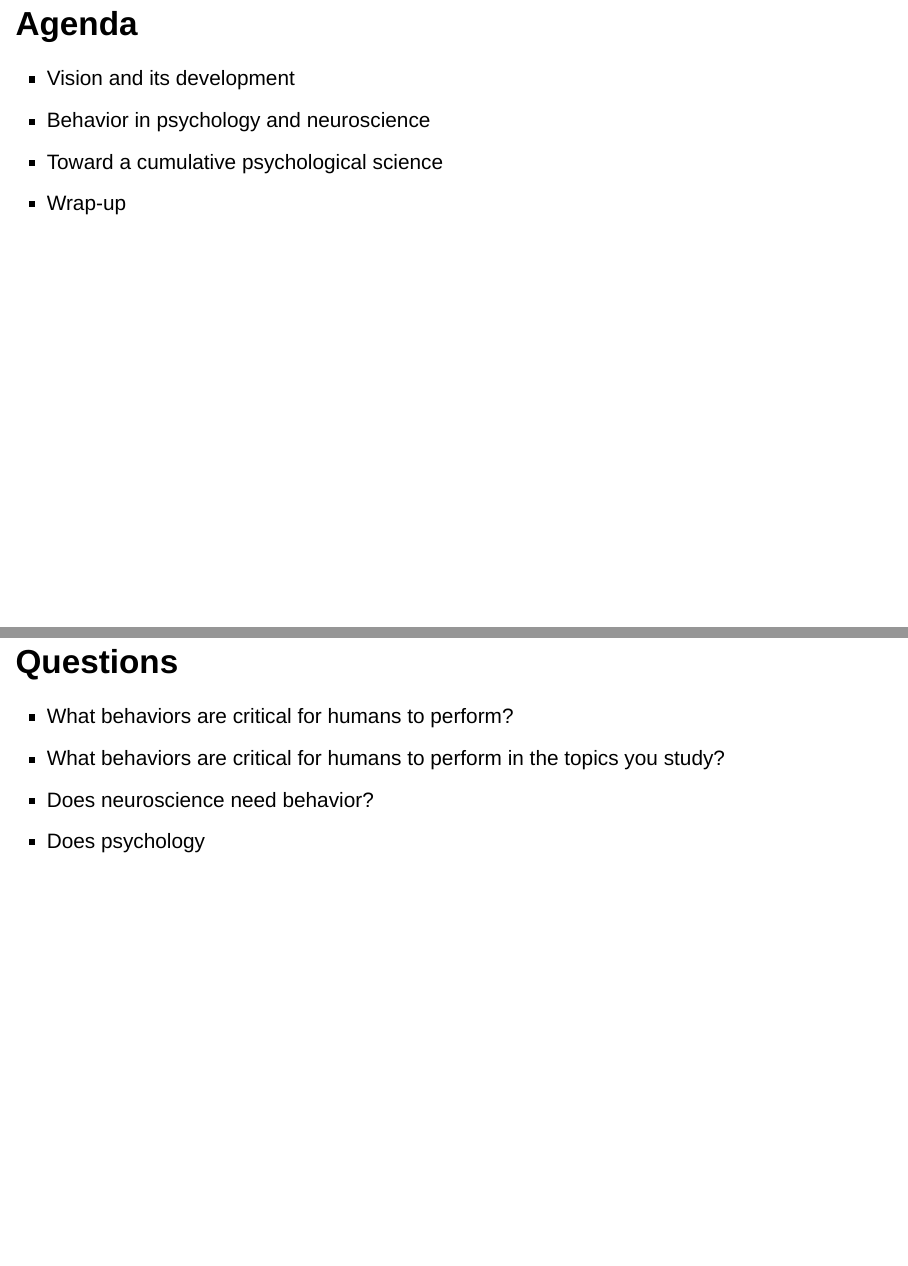
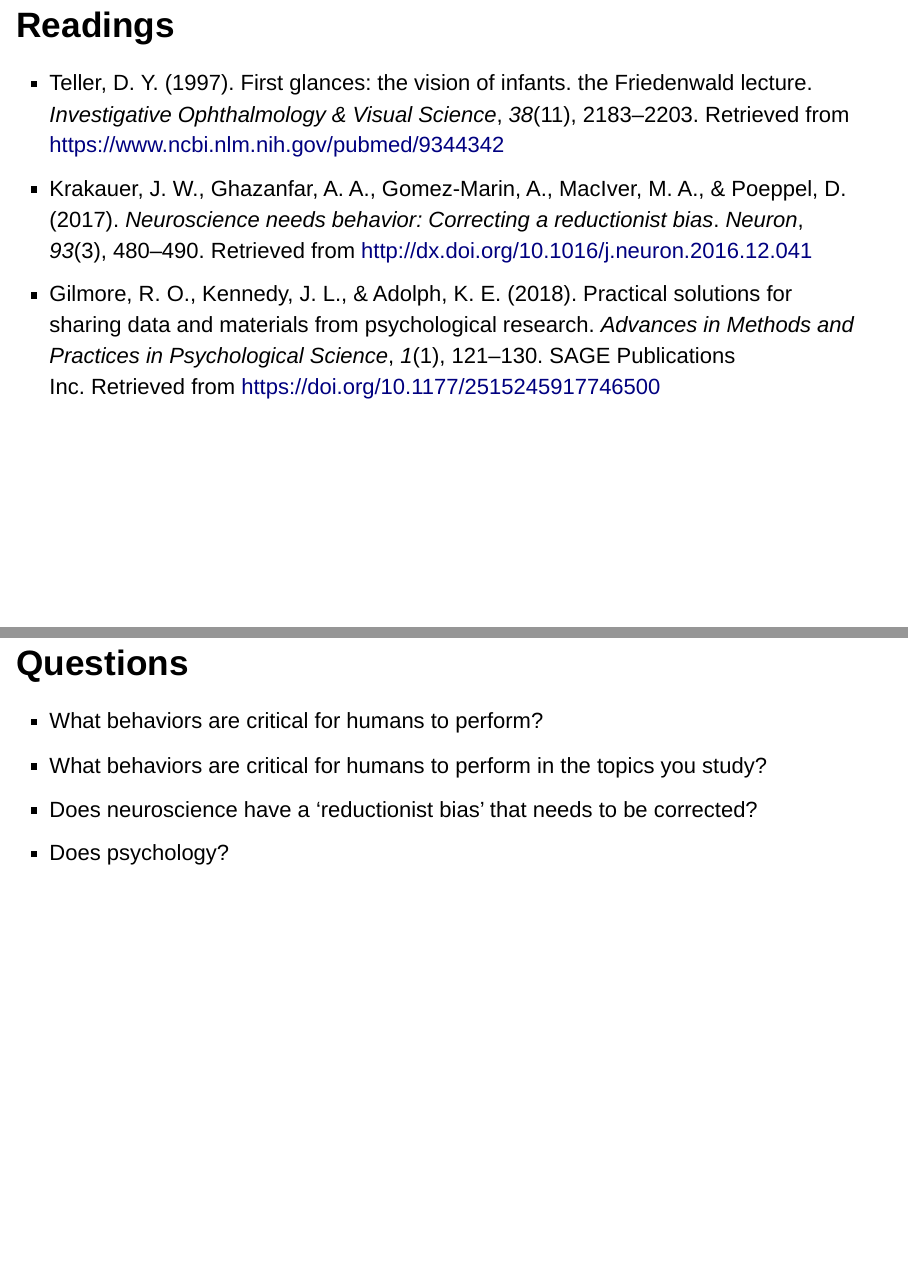
Before and after one commit to psu-psychology/psy-524-cognitive-prosem-2019, an R Markdown document (524-2019-02-11-gilmore.Rmd): pages 3 and 48 of 102 before the commit and pages 3 and 50 of 104 after it, joined at a grey line. Rendered offline with R 4.5, knitr and Pandoc, with nearby package versions; drawn as Slidy slides in place of the format the file asks for.

Commit message:
Add readings

```diff
--- a/524-2019-02-11-gilmore.Rmd
+++ b/524-2019-02-11-gilmore.Rmd
@@ -16,6 +16,12 @@ output:
 ---
 
 # Preliminaries
+
+## Readings
+
+- Teller, D. Y. (1997). First glances: the vision of infants. the Friedenwald lecture. *Investigative Ophthalmology & Visual Science*, *38*(11), 2183–2203. Retrieved from https://www.ncbi.nlm.nih.gov/pubmed/9344342
+- Krakauer, J. W., Ghazanfar, A. A., Gomez-Marin, A., MacIver, M. A., & Poeppel, D. (2017). *Neuroscience needs behavior: Correcting a reductionist bias*. *Neuron*, *93*(3), 480–490. Retrieved from http://dx.doi.org/10.1016/j.neuron.2016.12.041
+- Gilmore, R. O., Kennedy, J. L., & Adolph, K. E. (2018). Practical solutions for sharing data and materials from psychological research. *Advances in Methods and Practices in Psychological Science*, *1*(1), 121–130. SAGE Publications Inc. Retrieved from https://doi.org/10.1177/2515245917746500
 
 ## Agenda
 
@@ -244,8 +250,8 @@ Gilmore, R. O., Thomas, A. L., & Fesi, J. (2016). Children’s brain responses t
 
 - What behaviors are critical for humans to perform?
 - What behaviors are critical for humans to perform in the topics you study?
-- Does neuroscience need behavior?
-- Does psychology
+- Does neuroscience have a 'reductionist bias' that needs to be corrected?
+- Does psychology?
 
 # Toward a cumulative psychological science
 
```
Also changed, not shown: 524-2019-02-11-gilmore.html, README.md (added), 524-2019-02-11-gilmore.Rmd (2 more changed lines).
